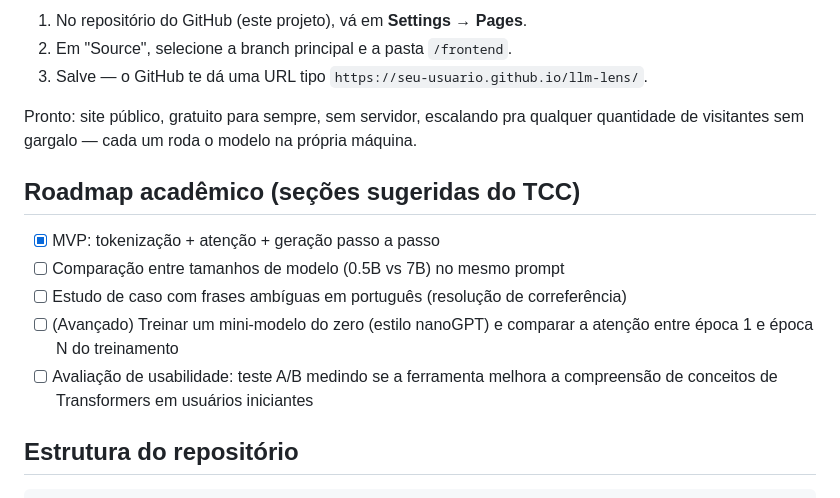
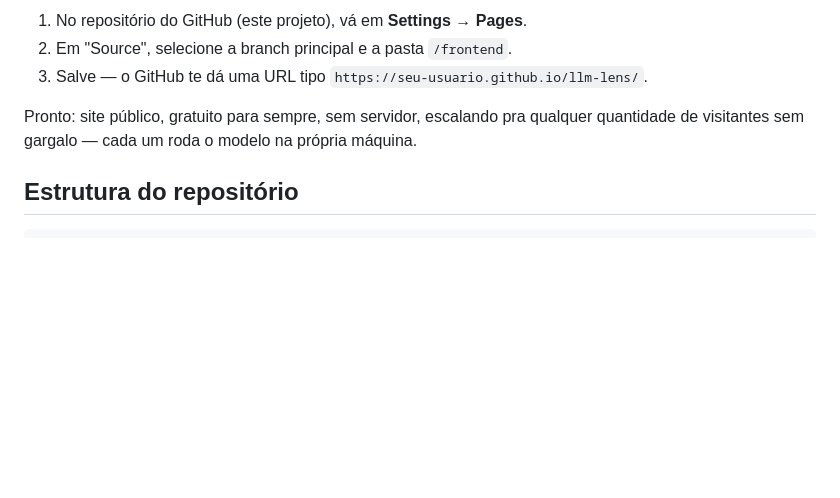
Before and after one commit to GusHilbert/llm-lens, a Markdown page: README.md, the part around the change. GitHub-like rendering; blank space fills up the shorter version.

Commit message:
Remove academic roadmap from README

````diff
--- a/README.md
+++ b/README.md
@@ -93,16 +93,6 @@ anterior (ex: `"seu-usuario/gpt2-small-portuguese-onnx"`).
 Pronto: site público, gratuito para sempre, sem servidor, escalando pra qualquer
 quantidade de visitantes sem gargalo — cada um roda o modelo na própria máquina.
 
-## Roadmap acadêmico (seções sugeridas do TCC)
-
-- [x] MVP: tokenização + atenção + geração passo a passo
-- [ ] Comparação entre tamanhos de modelo (0.5B vs 7B) no mesmo prompt
-- [ ] Estudo de caso com frases ambíguas em português (resolução de correferência)
-- [ ] (Avançado) Treinar um mini-modelo do zero (estilo nanoGPT) e comparar a atenção
-      entre época 1 e época N do treinamento
-- [ ] Avaliação de usabilidade: teste A/B medindo se a ferramenta melhora a compreensão
-      de conceitos de Transformers em usuários iniciantes
-
 ## Estrutura do repositório
 
 ```
````
